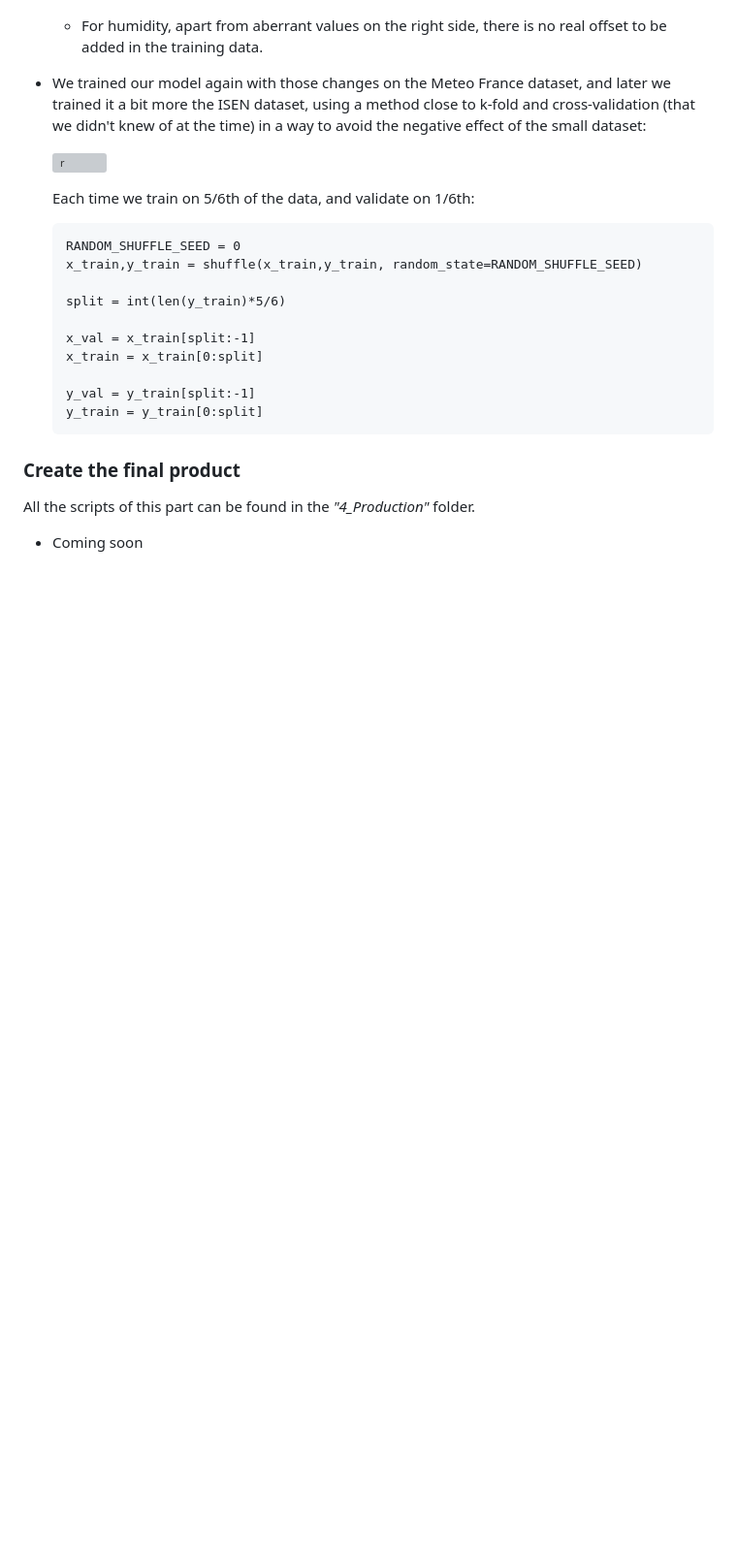
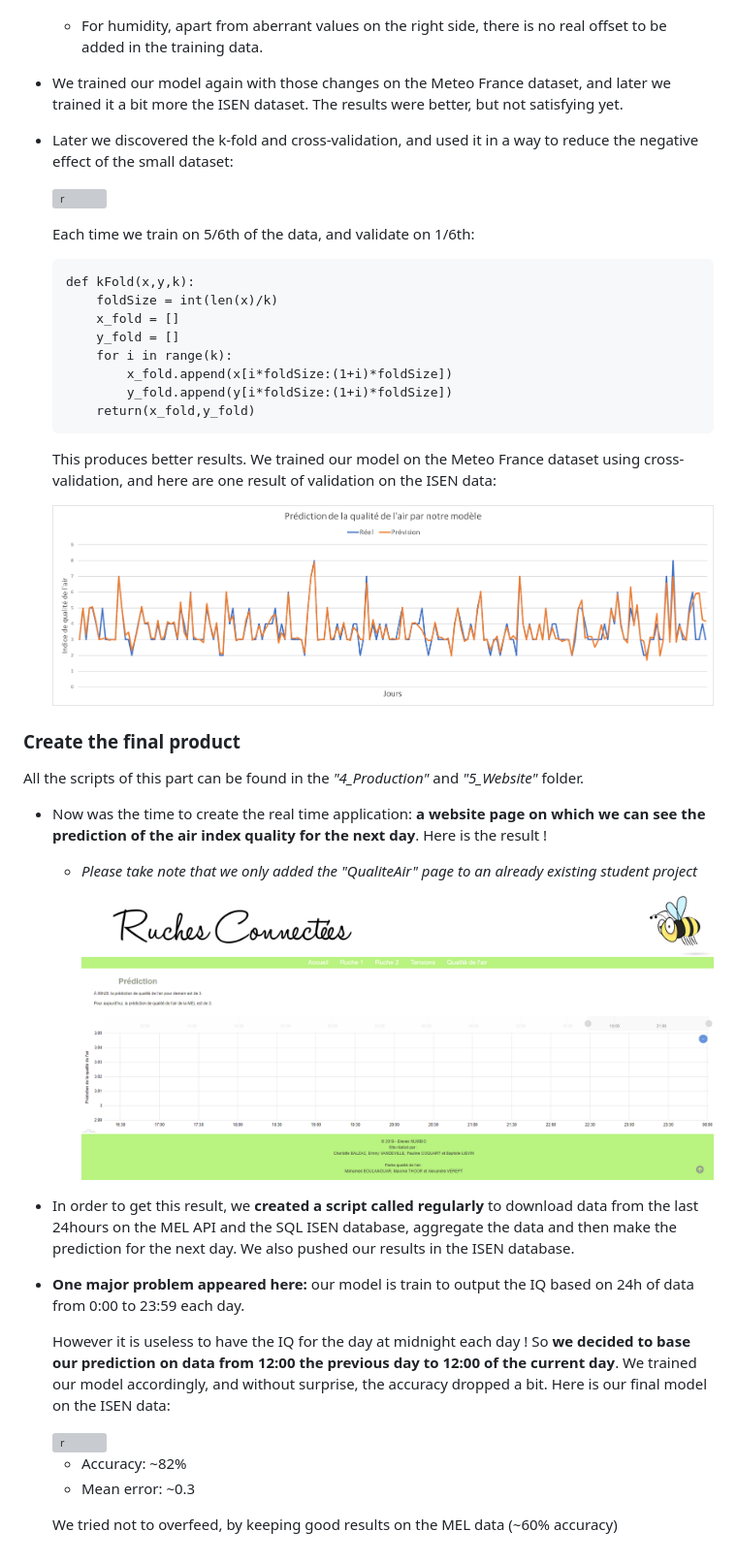
Before and after one commit to AlexandreVerept/Projet-AirIQ, a Markdown page: README.md, the part around the change. Shown: that part at 97% size. Drawn GitHub-style; pictures changed too: 5_Website/Pictures/emptySite.png (added), Suivi_de_projet/Pictures/Accuracy_kfold.png (added); blank space fills up the shorter version; grey boxes are pictures that could not be loaded.

Commit message:
Mach readme

````diff
--- a/README.md
+++ b/README.md
@@ -99,27 +99,48 @@ All the scripts of this part can be found in the *"3_TrainingFinalLSTM"* folder.
 
   - For humidity, apart from aberrant values on the right side, there is no real offset to be added in the training data.
 
-- We trained our model again with those changes on the Meteo France dataset, and later we trained it a bit more the ISEN dataset, using a method close to k-fold and cross-validation (that we didn't knew of at the time) in a way to avoid the negative effect of the small dataset:
+- We trained our model again with those changes on the Meteo France dataset, and later we trained it a bit more the ISEN dataset. The results were better, but not satisfying yet.
+
+- Later we discovered the k-fold and cross-validation, and used it in a way to reduce the negative effect of the small dataset:
 
   <img src="https://i.stack.imgur.com/FKKvG.png" alt="r" style="zoom:60%;" />
 
   Each time we train on 5/6th of the data, and validate on 1/6th:
 
   ```
-  RANDOM_SHUFFLE_SEED = 0
-  x_train,y_train = shuffle(x_train,y_train, random_state=RANDOM_SHUFFLE_SEED)
+  def kFold(x,y,k):
+      foldSize = int(len(x)/k)
+      x_fold = []
+      y_fold = []
+      for i in range(k):
+          x_fold.append(x[i*foldSize:(1+i)*foldSize])
+          y_fold.append(y[i*foldSize:(1+i)*foldSize])
+      return(x_fold,y_fold)
+  ```
 
-  split = int(len(y_train)*5/6)
+  This produces better results. We trained our model on the Meteo France dataset using cross-validation, and here are one result of validation on the ISEN data:
 
-  x_val = x_train[split:-1]
-  x_train = x_train[0:split]
-
-  y_val = y_train[split:-1]
-  y_train = y_train[0:split]
-  ```
+  <img src="Suivi_de_projet/Pictures/Accuracy_kfold.png" alt="r" style="zoom:90%;" />
 
 ### Create the final product
 
-All the scripts of this part can be found in the *"4_Production"* folder.
+All the scripts of this part can be found in the *"4_Production"* and *"5_Website"* folder.
 
-- Coming soon
+- Now was the time to create the real time application: **a website page on which we can see the prediction of the air index quality for the next day**. Here is the result !
+
+  - *Please take note that we only added the "QualiteAir" page to an already existing student project*
+
+    <img src="5_Website/Pictures/emptySite.png" alt="r" style="zoom:75%;" />
+
+- In order to get this result, we **created a script called regularly** to download data from the last 24hours on the MEL API and the SQL ISEN database, aggregate the data and then make the prediction for the next day. We also pushed our results in the ISEN database.
+
+- **One major problem appeared here:** our model is train to output the IQ based on 24h of data from 0:00 to 23:59 each day.
+
+  However it is useless to have the IQ for the day at midnight each day ! So **we decided to base our prediction on data from 12:00 the previous day to 12:00 of the current day**. We trained our model accordingly, and without surprise, the accuracy dropped a bit. Here is our final model on the ISEN data:
+
+  <img src="3_TrainingFinalLSTM/Pictures/Lastmodel.png" alt="r" style="zoom:90%;" />
+
+  - Accuracy: ~82%
+  - Mean error: ~0.3
+
+  We tried not to overfeed, by keeping good results on the MEL data (~60% accuracy)
````
Also changed, not shown: 3_TrainingFinalLSTM/Pictures/lastModel.png (added), 3_TrainingFinalLSTM/Pictures/lastModel12.png (added), Suivi_de_projet/Pictures/Accuracy_illustration.png (renamed from Suivi_de_projet/Accuracy_illustration.PNG), 12 other files.
